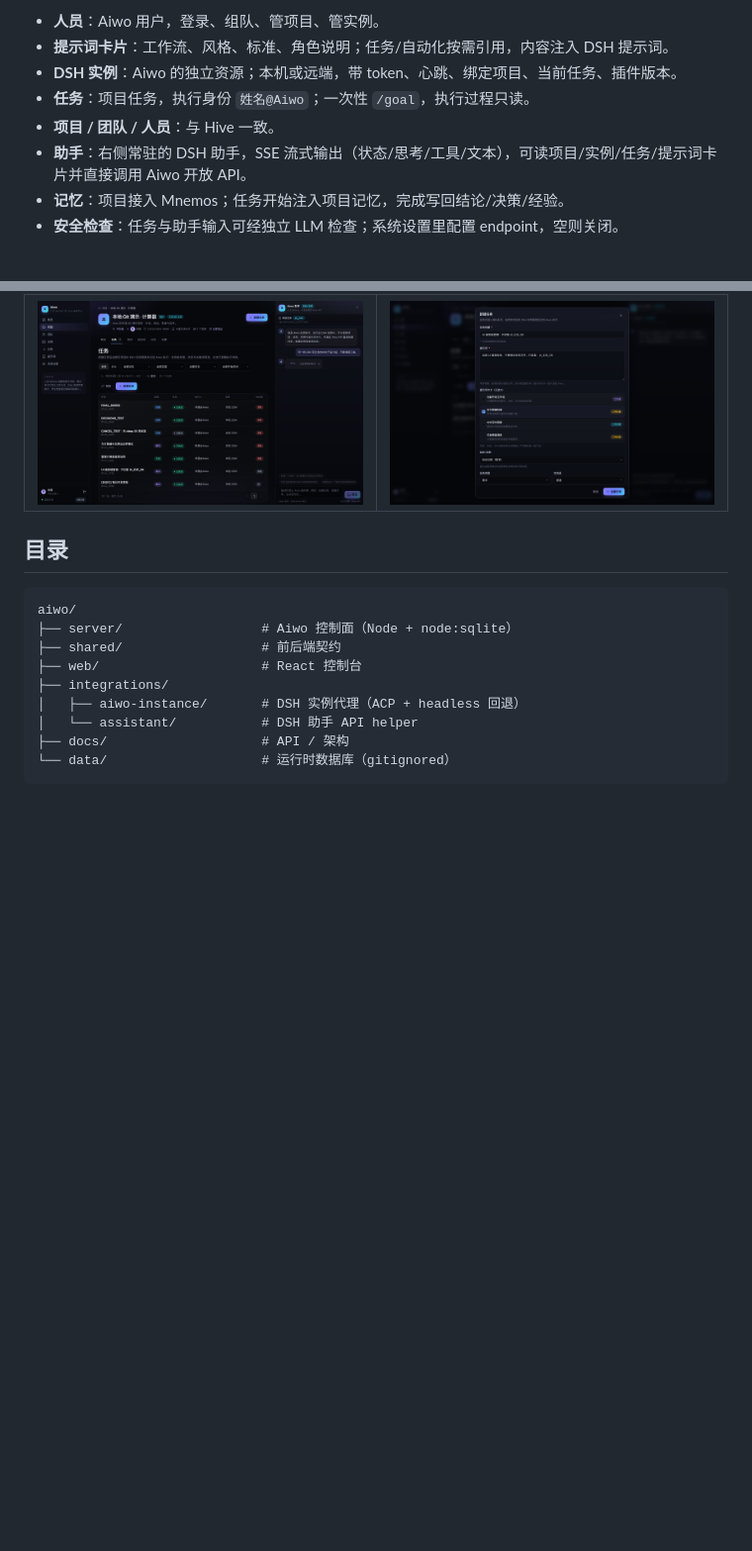
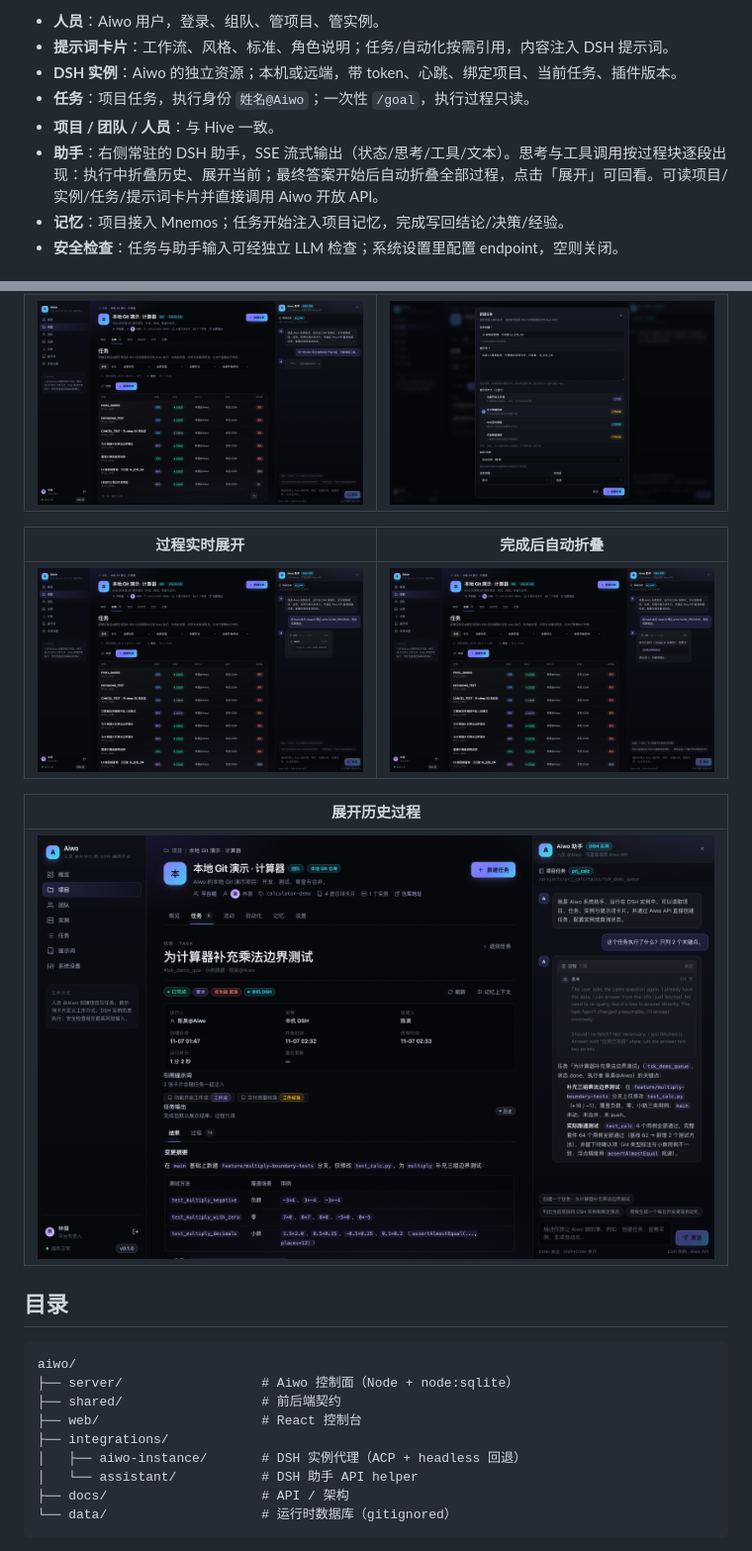
Before and after one commit to yechao666/Ryan, a Markdown page: README.md, 2 parts joined by grey strips. Shown at 99% size. Drawn GitHub-style; pictures changed too: docs/screenshots/10-aiwo-assistant-process.png (added), docs/screenshots/11-aiwo-assistant-collapsed.png (added), docs/screenshots/12-aiwo-assistant-history.png (added); blank space fills up the shorter version.

````diff
--- a/README.md
+++ b/README.md
@@ -9,7 +9,7 @@ Aiwo 是一个管理 **DSH 实例资源** 的团队协作与任务平台。它
 - **DSH 实例**：Aiwo 的独立资源；本机或远端，带 token、心跳、绑定项目、当前任务、插件版本。
 - **任务**：项目任务，执行身份 `姓名@Aiwo`；一次性 `/goal`，执行过程只读。
 - **项目 / 团队 / 人员**：与 Hive 一致。
-- **助手**：右侧常驻的 DSH 助手，SSE 流式输出（状态/思考/工具/文本），可读项目/实例/任务/提示词卡片并直接调用 Aiwo 开放 API。
+- **助手**：右侧常驻的 DSH 助手，SSE 流式输出（状态/思考/工具/文本）。思考与工具调用按过程块逐段出现：执行中折叠历史、展开当前；最终答案开始后自动折叠全部过程，点击「展开」可回看。可读项目/实例/任务/提示词卡片并直接调用 Aiwo 开放 API。
 - **记忆**：项目接入 Mnemos；任务开始注入项目记忆，完成写回结论/决策/经验。
 - **安全检查**：任务与助手输入可经独立 LLM 检查；系统设置里配置 endpoint，空则关闭。
 
@@ -166,6 +166,14 @@ pnpm --dir integrations/aiwo-instance test   # 8 个实例代理测试
 | --- | --- |
 | ![流式](docs/screenshots/09-aiwo-assistant-streaming.png) | ![新建任务](docs/screenshots/09-aiwo-create-task.png) |
 
+| 过程实时展开 | 完成后自动折叠 |
+| --- | --- |
+| ![过程](docs/screenshots/10-aiwo-assistant-process.png) | ![折叠](docs/screenshots/11-aiwo-assistant-collapsed.png) |
+
+| 展开历史过程 |
+| --- |
+| ![历史](docs/screenshots/12-aiwo-assistant-history.png) |
+
 ## 目录
 
 ```text
````
Also changed, not shown: 4 other files.
